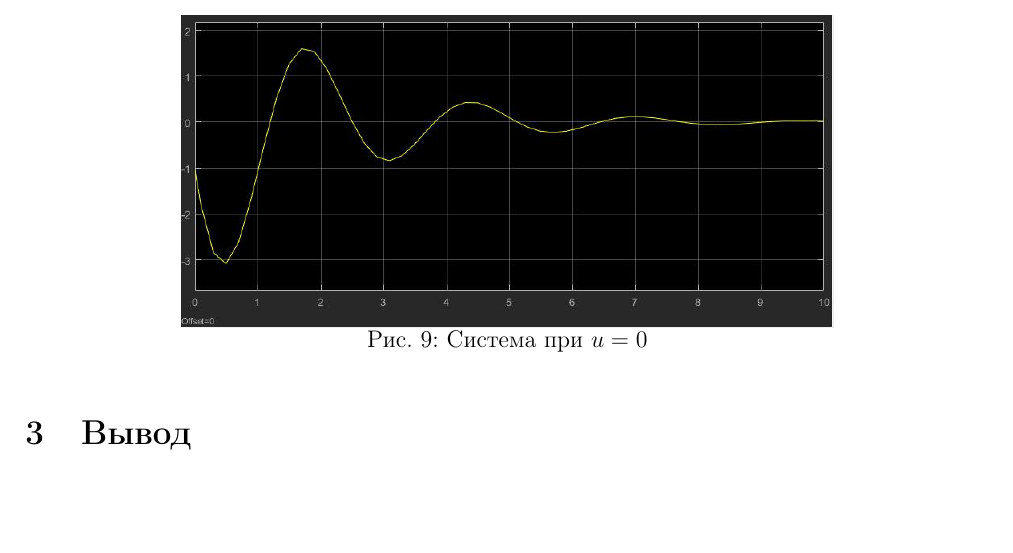
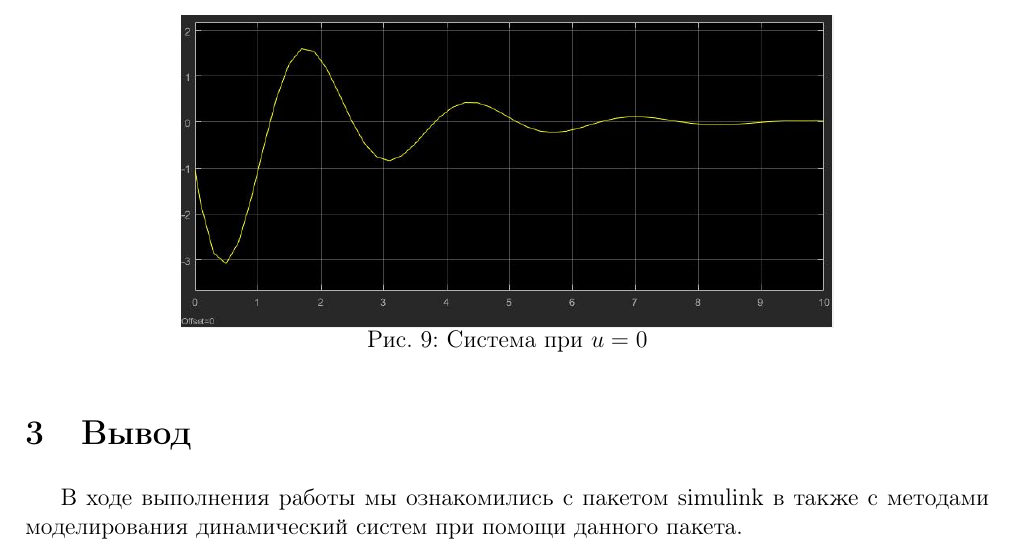
Before and after one commit to Dmitrii-Chebanenko/Lcay_lab1, a LaTeX document (latex/lab_1.tex): part of page 6 of 6, cut so that both start at the same text, the shorter picture padded with empty space. Compiled offline with pdfLaTeX.

Commit message:
добавил вывод

```diff
--- a/latex/lab_1.tex
+++ b/latex/lab_1.tex
@@ -195,4 +195,5 @@
             \label{fig:5imspdf}
         \end{figure}
         \section{Вывод}
+            В ходе выполнения работы мы ознакомились с пакетом simulink в также с методами моделирования динамический систем при помощи данного пакета.
 \end{document}
```
